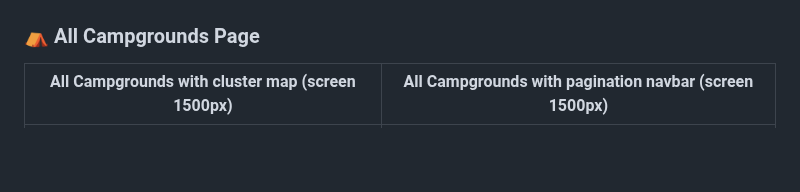
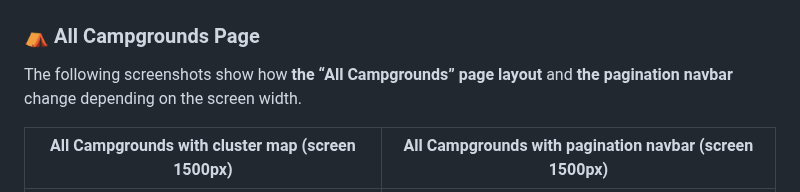
Before and after one commit to TetianaTalebi/YelpCamp-project, a Markdown page: README.md, the part around one of its changes. Drawn GitHub-style; blank space fills up the shorter version.

Commit message:
Update screenshot section for "All Campgrounds" page

```diff
--- a/README.md
+++ b/README.md
@@ -106,6 +106,8 @@ To view the complete gallery, visit the screenshots folder **[./assets/images/](
 
 ### ⛺ All Campgrounds Page
 
+The following screenshots show how **the “All Campgrounds” page layout** and **the pagination navbar** change depending on the screen width.
+
 | All Campgrounds with cluster map (screen 1500px) | All Campgrounds with pagination navbar (screen 1500px) |
 |------|--------------|
 | ![](/assets/images/YC_All_Camps_page_screen1500px.jpg) | ![](/assets/images/YC_All_Camps_page_screen1500px_2.jpg) |
```
Also changed, not shown: other parts of README.md (+3 -3 lines).
